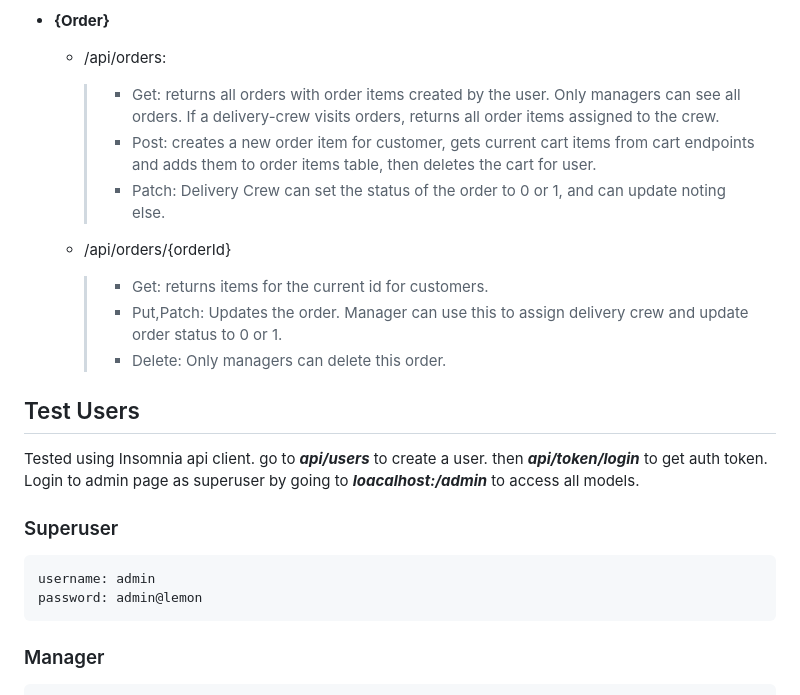
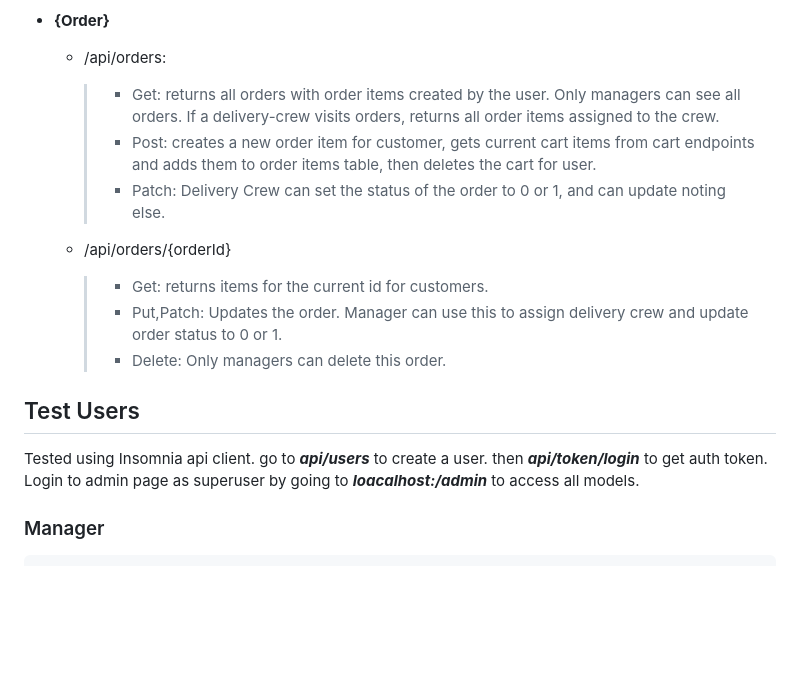
Before and after one commit to offmolly/LittleLemon-backend, a Markdown page: README.md, the part around the change. Rendered like a GitHub page; blank space fills up the shorter version.

```diff
--- a/README.md
+++ b/README.md
@@ -79,8 +79,8 @@ Users with different roles can browse, add and edit menu items, place orders, br
 
 * **{Order}**
   * /api/orders:
-    >* Get: returns all orders with order items created by the user. Only managers can see all orders. If a delivery-crew               visits orders, returns all order items assigned to the crew.
-    >* Post: creates a new order item for customer, gets current cart items from cart endpoints and adds them to order                   items table, then deletes the cart for user.
+    >* Get: returns all orders with order items created by the user. Only managers can see all orders. If a delivery-crew visits orders, returns all order items assigned to the crew.
+    >* Post: creates a new order item for customer, gets current cart items from cart endpoints and adds them to order items table, then deletes the cart for user.
     >* Patch: Delivery Crew can set the status of the order to 0 or 1, and can update noting else.
 
   * /api/orders/{orderId}
@@ -93,10 +93,6 @@ Users with different roles can browse, add and edit menu items, place orders, br
 Tested using Insomnia api client. go to ***api/users*** to create a user. then ***api/token/login*** to get auth token.
 Login to admin page as superuser by going to ***loacalhost:/admin*** to access all models.
 
-### Superuser
-    username: admin
-    password: admin@lemon
-
 ### Manager
     username: Maria
     password: maria@lemon
```
